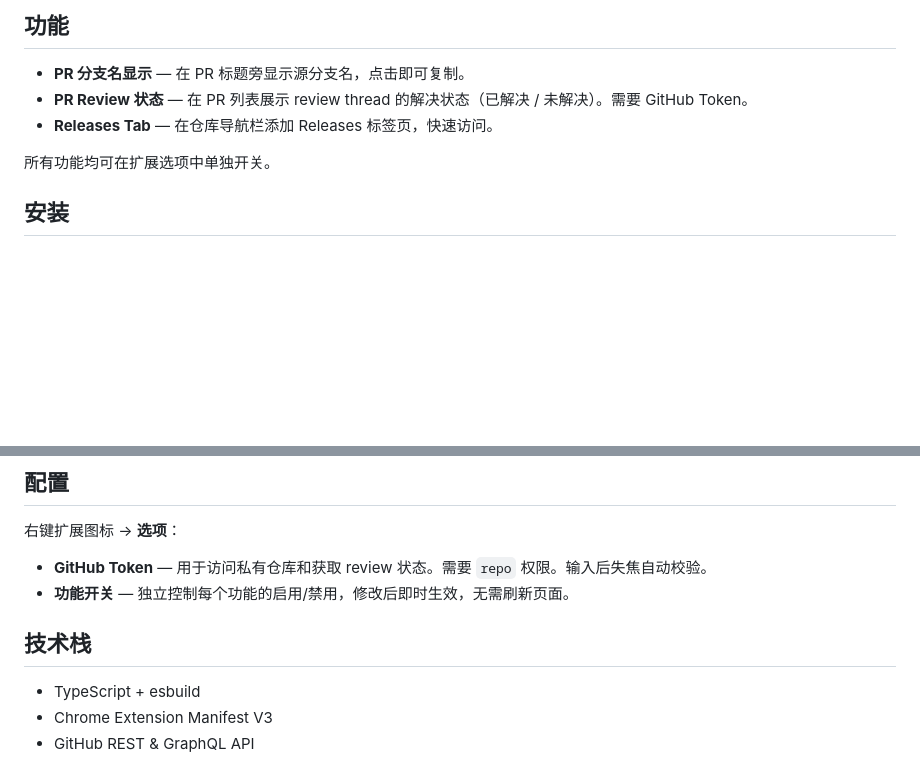
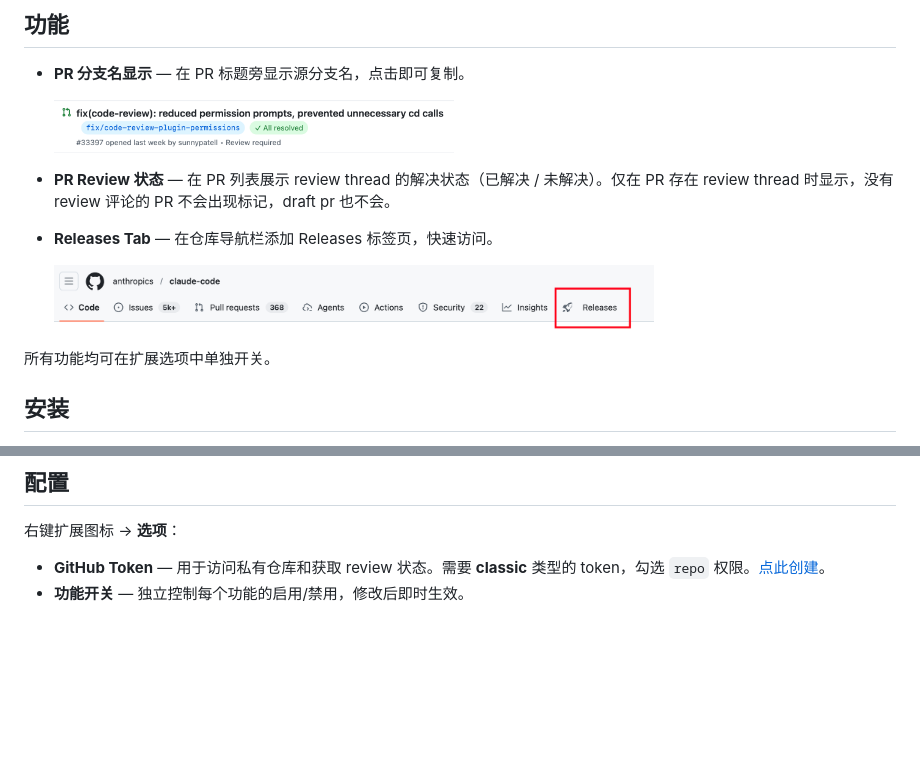
Before and after one commit to rrbe/better-github, a Markdown page: README_CN.md, 2 parts joined by grey strips. Drawn GitHub-style; pictures changed too: docs/screenshots/branch-name-and-resolve-status.png (added), docs/screenshots/releases-tab.png (added); blank space fills up the shorter version.

```diff
--- a/README_CN.md
+++ b/README_CN.md
@@ -8,8 +8,13 @@
 ## 功能
 
 - **PR 分支名显示** — 在 PR 标题旁显示源分支名，点击即可复制。
-- **PR Review 状态** — 在 PR 列表展示 review thread 的解决状态（已解决 / 未解决）。需要 GitHub Token。
+
+  <img src="docs/screenshots/branch-name-and-resolve-status.png" alt="PR 分支名与 Review 状态" width="400" />
+
+- **PR Review 状态** — 在 PR 列表展示 review thread 的解决状态（已解决 / 未解决）。仅在 PR 存在 review thread 时显示，没有 review 评论的 PR 不会出现标记，draft pr 也不会。
 - **Releases Tab** — 在仓库导航栏添加 Releases 标签页，快速访问。
+
+   <img src="docs/screenshots/releases-tab.png" alt="Releases Tab" width="600" />
 
 所有功能均可在扩展选项中单独开关。
 
@@ -28,11 +33,5 @@
 
 右键扩展图标 → **选项**：
 
-- **GitHub Token** — 用于访问私有仓库和获取 review 状态。需要 `repo` 权限。输入后失焦自动校验。
-- **功能开关** — 独立控制每个功能的启用/禁用，修改后即时生效，无需刷新页面。
-
-## 技术栈
-
-- TypeScript + esbuild
-- Chrome Extension Manifest V3
-- GitHub REST & GraphQL API
+- **GitHub Token** — 用于访问私有仓库和获取 review 状态。需要 **classic** 类型的 token，勾选 `repo` 权限。[点此创建](https://github.com/settings/tokens)。
+- **功能开关** — 独立控制每个功能的启用/禁用，修改后即时生效。
```
Also changed, not shown: README.md (+7 -8 lines), 1 other file.
